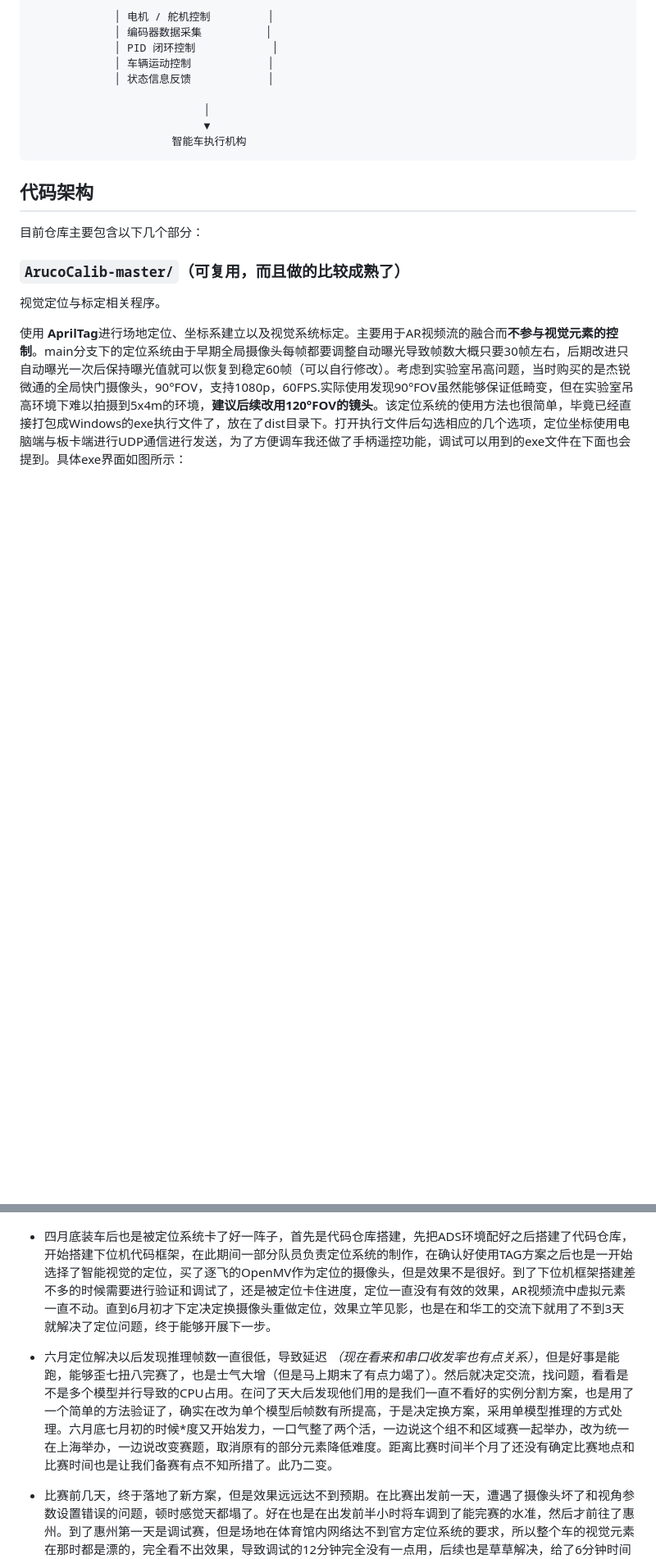
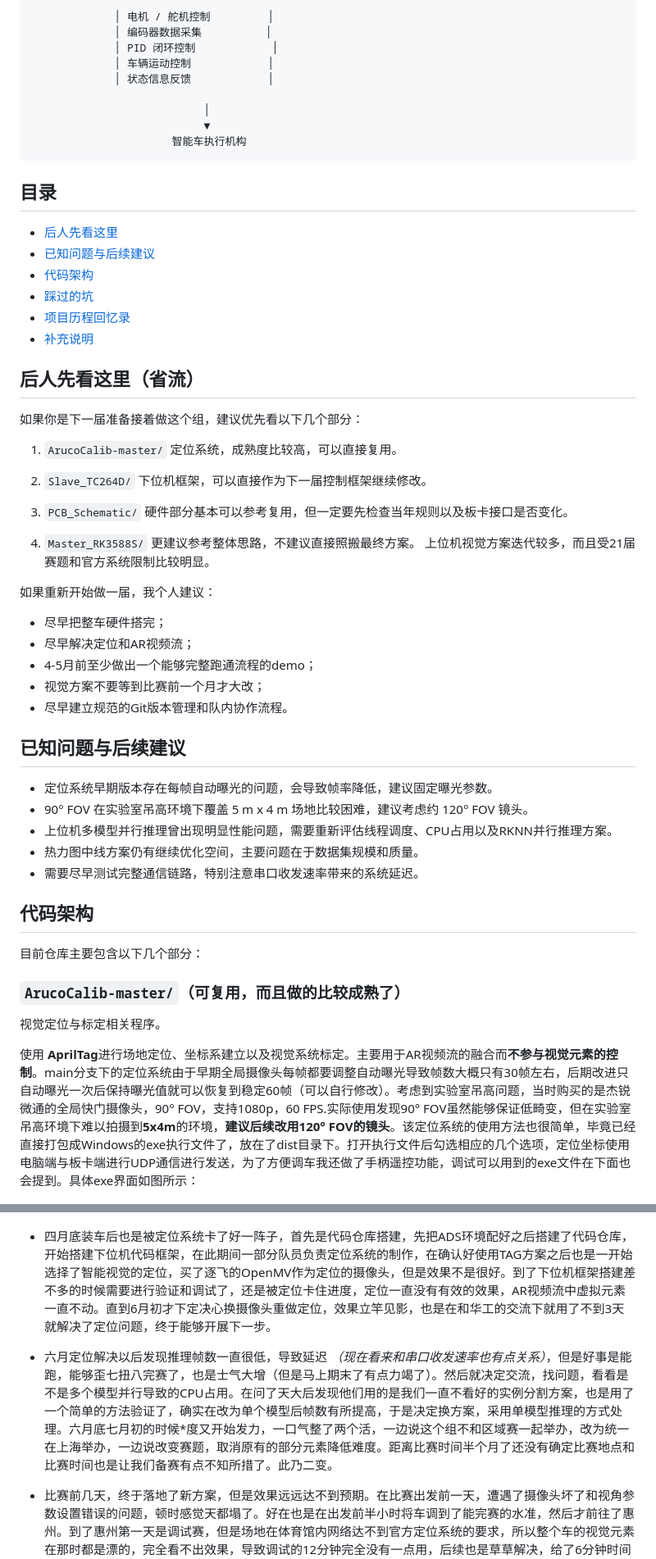
Before and after one commit to Daigui233/SYSU_DDL, a Markdown page: README.md, 2 parts joined by grey strips. Shown at 82% size. Rendered like a GitHub page; blank space fills up the shorter version.

Commit message:
完结撒花（当然也不排除我心血来潮后继续更新的风险）

````diff
--- a/README.md
+++ b/README.md
@@ -44,6 +44,47 @@
                            ▼
                       智能车执行机构
 ```
+## 目录
+
+- [后人先看这里](#后人先看这里省流)
+- [已知问题与后续建议](#已知问题与后续建议)
+- [代码架构](#代码架构)
+- [踩过的坑](#踩过的坑)
+- [项目历程回忆录](#项目历程回忆录实则度批斗大会以及车队心酸史)
+- [补充说明](#补充说明)
+
+## 后人先看这里（省流）
+
+如果你是下一届准备接着做这个组，建议优先看以下几个部分：
+
+1. `ArucoCalib-master/`
+   定位系统，成熟度比较高，可以直接复用。
+
+2. `Slave_TC264D/`
+   下位机框架，可以直接作为下一届控制框架继续修改。
+
+3. `PCB_Schematic/`
+   硬件部分基本可以参考复用，但一定要先检查当年规则以及板卡接口是否变化。
+
+4. `Master_RK3588S/`
+   更建议参考整体思路，不建议直接照搬最终方案。
+   上位机视觉方案迭代较多，而且受21届赛题和官方系统限制比较明显。
+
+如果重新开始做一届，我个人建议：
+- 尽早把整车硬件搭完；
+- 尽早解决定位和AR视频流；
+- 4-5月前至少做出一个能够完整跑通流程的demo；
+- 视觉方案不要等到比赛前一个月才大改；
+- 尽早建立规范的Git版本管理和队内协作流程。
+
+## 已知问题与后续建议
+
+- 定位系统早期版本存在每帧自动曝光的问题，会导致帧率降低，建议固定曝光参数。
+- 90° FOV 在实验室吊高环境下覆盖 5 m x 4 m 场地比较困难，建议考虑约 120° FOV 镜头。
+- 上位机多模型并行推理曾出现明显性能问题，需要重新评估线程调度、CPU占用以及RKNN并行推理方案。
+- 热力图中线方案仍有继续优化空间，主要问题在于数据集规模和质量。
+- 需要尽早测试完整通信链路，特别注意串口收发速率带来的系统延迟。
+
 ## 代码架构
 
 目前仓库主要包含以下几个部分：
@@ -52,7 +93,7 @@
 
 视觉定位与标定相关程序。
 
-使用 **AprilTag**进行场地定位、坐标系建立以及视觉系统标定。主要用于AR视频流的融合而**不参与视觉元素的控制**。main分支下的定位系统由于早期全局摄像头每帧都要调整自动曝光导致帧数大概只要30帧左右，后期改进只自动曝光一次后保持曝光值就可以恢复到稳定60帧（可以自行修改）。考虑到实验室吊高问题，当时购买的是杰锐微通的全局快门摄像头，90°FOV，支持1080p，60FPS.实际使用发现90°FOV虽然能够保证低畸变，但在实验室吊高环境下难以拍摄到5x4m的环境，**建议后续改用120°FOV的镜头**。该定位系统的使用方法也很简单，毕竟已经直接打包成Windows的exe执行文件了，放在了dist目录下。打开执行文件后勾选相应的几个选项，定位坐标使用电脑端与板卡端进行UDP通信进行发送，为了方便调车我还做了手柄遥控功能，调试可以用到的exe文件在下面也会提到。具体exe界面如图所示：
+使用 **AprilTag**进行场地定位、坐标系建立以及视觉系统标定。主要用于AR视频流的融合而**不参与视觉元素的控制**。main分支下的定位系统由于早期全局摄像头每帧都要调整自动曝光导致帧数大概只有30帧左右，后期改进只自动曝光一次后保持曝光值就可以恢复到稳定60帧（可以自行修改）。考虑到实验室吊高问题，当时购买的是杰锐微通的全局快门摄像头，90° FOV，支持1080p，60 FPS.实际使用发现90° FOV虽然能够保证低畸变，但在实验室吊高环境下难以拍摄到**5x4m**的环境，**建议后续改用120° FOV的镜头**。该定位系统的使用方法也很简单，毕竟已经直接打包成Windows的exe执行文件了，放在了dist目录下。打开执行文件后勾选相应的几个选项，定位坐标使用电脑端与板卡端进行UDP通信进行发送，为了方便调车我还做了手柄遥控功能，调试可以用到的exe文件在下面也会提到。具体exe界面如图所示：
 
 ![图片](images/ArucoCalib.png)
 
@@ -162,9 +203,9 @@ TC264D 下位机控制程序。
   <img src="images/initial.jpg" width="1000">
 </p>
 
-- 四月底装车后也是被定位系统卡了好一阵子，首先是代码仓库搭建，先把ADS环境配好之后搭建了代码仓库，开始搭建下位机代码框架，在此期间一部分队员负责定位系统的制作，在确认好使用TAG方案之后也是一开始选择了智能视觉的定位，买了逐飞的OpenMV作为定位的摄像头，但是效果不是很好。到了下位机框架搭建差不多的时候需要进行验证和调试了，还是被定位卡住进度，定位一直没有有效的效果，AR视频流中虚拟元素一直不动。直到6月初才下定决定换摄像头重做定位，效果立竿见影，也是在和华工的交流下就用了不到3天就解决了定位问题，终于能够开展下一步。
+- 四月底装车后也是被定位系统卡了好一阵子，首先是代码仓库搭建，先把ADS环境配好之后搭建了代码仓库，开始搭建下位机代码框架，在此期间一部分队员负责定位系统的制作，在确认好使用TAG方案之后也是一开始选择了智能视觉的定位，买了逐飞的OpenMV作为定位的摄像头，但是效果不是很好。到了下位机框架搭建差不多的时候需要进行验证和调试了，还是被定位卡住进度，定位一直没有有效的效果，AR视频流中虚拟元素一直不动。直到6月初才下定决心换摄像头重做定位，效果立竿见影，也是在和华工的交流下就用了不到3天就解决了定位问题，终于能够开展下一步。
 
-- 六月定位解决以后发现推理帧数一直很低，导致延迟 *（现在看来和串口收发率也有点关系）*，但是好事是能跑，能够歪七扭八完赛了，也是士气大增（但是马上期末了有点力竭了）。然后就决定交流，找问题，看看是不是多个模型并行导致的CPU占用。在问了天大后发现他们用的是我们一直不看好的实例分割方案，也是用了一个简单的方法验证了，确实在改为单个模型后帧数有所提高，于是决定换方案，采用单模型推理的方式处理。六月底七月初的时候*度又开始发力，一口气整了两个活，一边说这个组不和区域赛一起举办，改为统一在上海举办，一边说改变赛题，取消原有的部分元素降低难度。距离比赛时间半个月了还没有确定比赛地点和比赛时间也是让我们备赛有点不知所措了。此乃二变。
+- 六月定位解决以后发现推理帧数一直很低，导致延迟 *（现在看来和串口收发速率也有点关系）*，但是好事是能跑，能够歪七扭八完赛了，也是士气大增（但是马上期末了有点力竭了）。然后就决定交流，找问题，看看是不是多个模型并行导致的CPU占用。在问了天大后发现他们用的是我们一直不看好的实例分割方案，也是用了一个简单的方法验证了，确实在改为单个模型后帧数有所提高，于是决定换方案，采用单模型推理的方式处理。六月底七月初的时候*度又开始发力，一口气整了两个活，一边说这个组不和区域赛一起举办，改为统一在上海举办，一边说改变赛题，取消原有的部分元素降低难度。距离比赛时间半个月了还没有确定比赛地点和比赛时间也是让我们备赛有点不知所措了。此乃二变。
 
 - 比赛前几天，终于落地了新方案，但是效果远远达不到预期。在比赛出发前一天，遭遇了摄像头坏了和视角参数设置错误的问题，顿时感觉天都塌了。好在也是在出发前半小时将车调到了能完赛的水准，然后才前往了惠州。到了惠州第一天是调试赛，但是场地在体育馆内网络达不到官方定位系统的要求，所以整个车的视觉元素在那时都是漂的，完全看不出效果，导致调试的12分钟完全没有一点用，后续也是草草解决，给了6分钟时间重新调试，此乃三变。
 
````
Also changed, not shown: other parts of README.md (+11 -4 lines).
